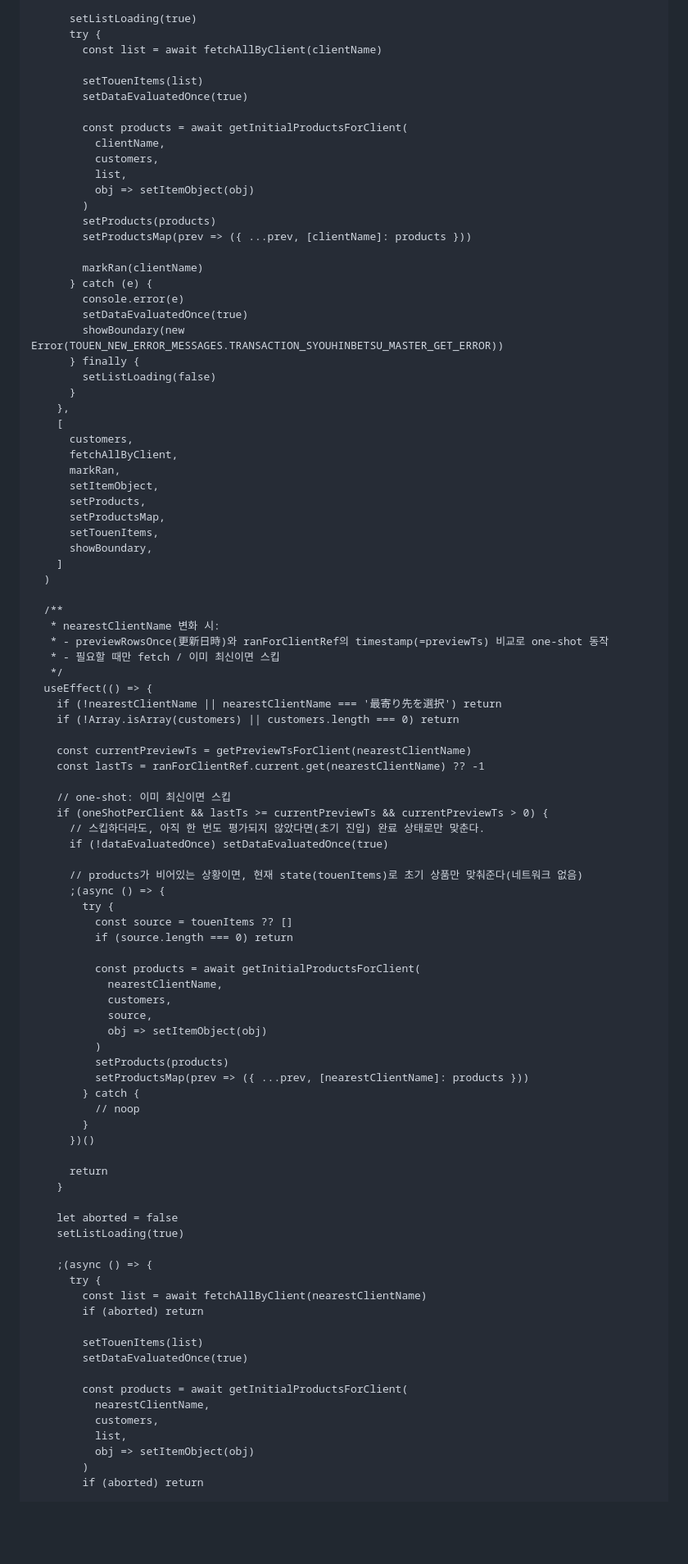
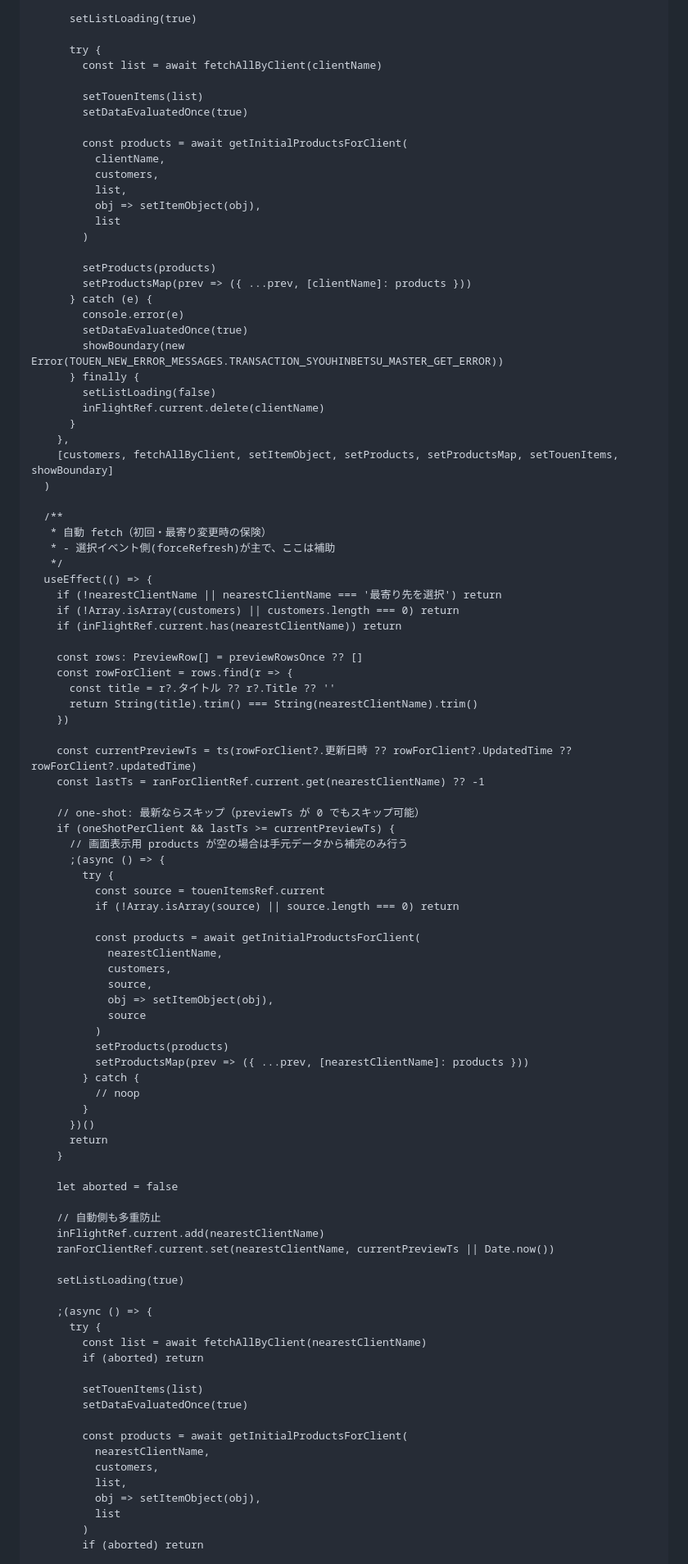
Before and after one commit to J-paku/TODO, a Markdown page: README.md, the part around one of its changes. Shown at 82% size. Drawn GitHub-style; blank space fills up the shorter version.

```diff
--- a/README.md
+++ b/README.md
@@ -324,5 +527,6 @@ export function useFetchTouenItems(params: UseTouenItemsParams): UseTouenItemsRe
 
       setListLoading(true)
+
       try {
         const list = await fetchAllByClient(clientName)
 
@@ -333,60 +537,56 @@ export function useFetchTouenItems(params: UseTouenItemsParams): UseTouenItemsRe
           clientName,
           customers,
           list,
-          obj => setItemObject(obj)
+          obj => setItemObject(obj),
+          list
         )
+
         setProducts(products)
         setProductsMap(prev => ({ ...prev, [clientName]: products }))
-
-        markRan(clientName)
       } catch (e) {
         console.error(e)
         setDataEvaluatedOnce(true)
         showBoundary(new Error(TOUEN_NEW_ERROR_MESSAGES.TRANSACTION_SYOUHINBETSU_MASTER_GET_ERROR))
       } finally {
         setListLoading(false)
+        inFlightRef.current.delete(clientName)
       }
     },
-    [
-      customers,
-      fetchAllByClient,
-      markRan,
-      setItemObject,
-      setProducts,
-      setProductsMap,
-      setTouenItems,
-      showBoundary,
-    ]
+    [customers, fetchAllByClient, setItemObject, setProducts, setProductsMap, setTouenItems, showBoundary]
   )
 
   /**
-   * nearestClientName 변화 시:
-   * - previewRowsOnce(更新日時)와 ranForClientRef의 timestamp(=previewTs) 비교로 one-shot 동작
-   * - 필요할 때만 fetch / 이미 최신이면 스킵
+   * 自動 fetch（初回・最寄り変更時の保険）
+   * - 選択イベント側(forceRefresh)が主で、ここは補助
    */
   useEffect(() => {
     if (!nearestClientName || nearestClientName === '最寄り先を選択') return
     if (!Array.isArray(customers) || customers.length === 0) return
+    if (inFlightRef.current.has(nearestClientName)) return
 
-    const currentPreviewTs = getPreviewTsForClient(nearestClientName)
+    const rows: PreviewRow[] = previewRowsOnce ?? []
+    const rowForClient = rows.find(r => {
+      const title = r?.タイトル ?? r?.Title ?? ''
+      return String(title).trim() === String(nearestClientName).trim()
+    })
+
+    const currentPreviewTs = ts(rowForClient?.更新日時 ?? rowForClient?.UpdatedTime ?? rowForClient?.updatedTime)
     const lastTs = ranForClientRef.current.get(nearestClientName) ?? -1
 
-    // one-shot: 이미 최신이면 스킵
-    if (oneShotPerClient && lastTs >= currentPreviewTs && currentPreviewTs > 0) {
-      // 스킵하더라도, 아직 한 번도 평가되지 않았다면(초기 진입) 완료 상태로만 맞춘다.
-      if (!dataEvaluatedOnce) setDataEvaluatedOnce(true)
-
-      // products가 비어있는 상황이면, 현재 state(touenItems)로 초기 상품만 맞춰준다(네트워크 없음)
+    // one-shot: 最新ならスキップ（previewTs が 0 でもスキップ可能）
+    if (oneShotPerClient && lastTs >= currentPreviewTs) {
+      // 画面表示用 products が空の場合は手元データから補完のみ行う
       ;(async () => {
         try {
-          const source = touenItems ?? []
-          if (source.length === 0) return
+          const source = touenItemsRef.current
+          if (!Array.isArray(source) || source.length === 0) return
 
           const products = await getInitialProductsForClient(
             nearestClientName,
             customers,
             source,
-            obj => setItemObject(obj)
+            obj => setItemObject(obj),
+            source
           )
           setProducts(products)
           setProductsMap(prev => ({ ...prev, [nearestClientName]: products }))
@@ -394,11 +594,15 @@ export function useFetchTouenItems(params: UseTouenItemsParams): UseTouenItemsRe
           // noop
         }
       })()
-
       return
     }
 
     let aborted = false
+
+    // 自動側も多重防止
+    inFlightRef.current.add(nearestClientName)
+    ranForClientRef.current.set(nearestClientName, currentPreviewTs || Date.now())
+
     setListLoading(true)
 
     ;(async () => {
@@ -413,7 +617,8 @@ export function useFetchTouenItems(params: UseTouenItemsParams): UseTouenItemsRe
           nearestClientName,
           customers,
           list,
-          obj => setItemObject(obj)
+          obj => setItemObject(obj),
+          list
         )
         if (aborted) return
 
```
Also changed, not shown: other parts of README.md (+285 -86 lines).
